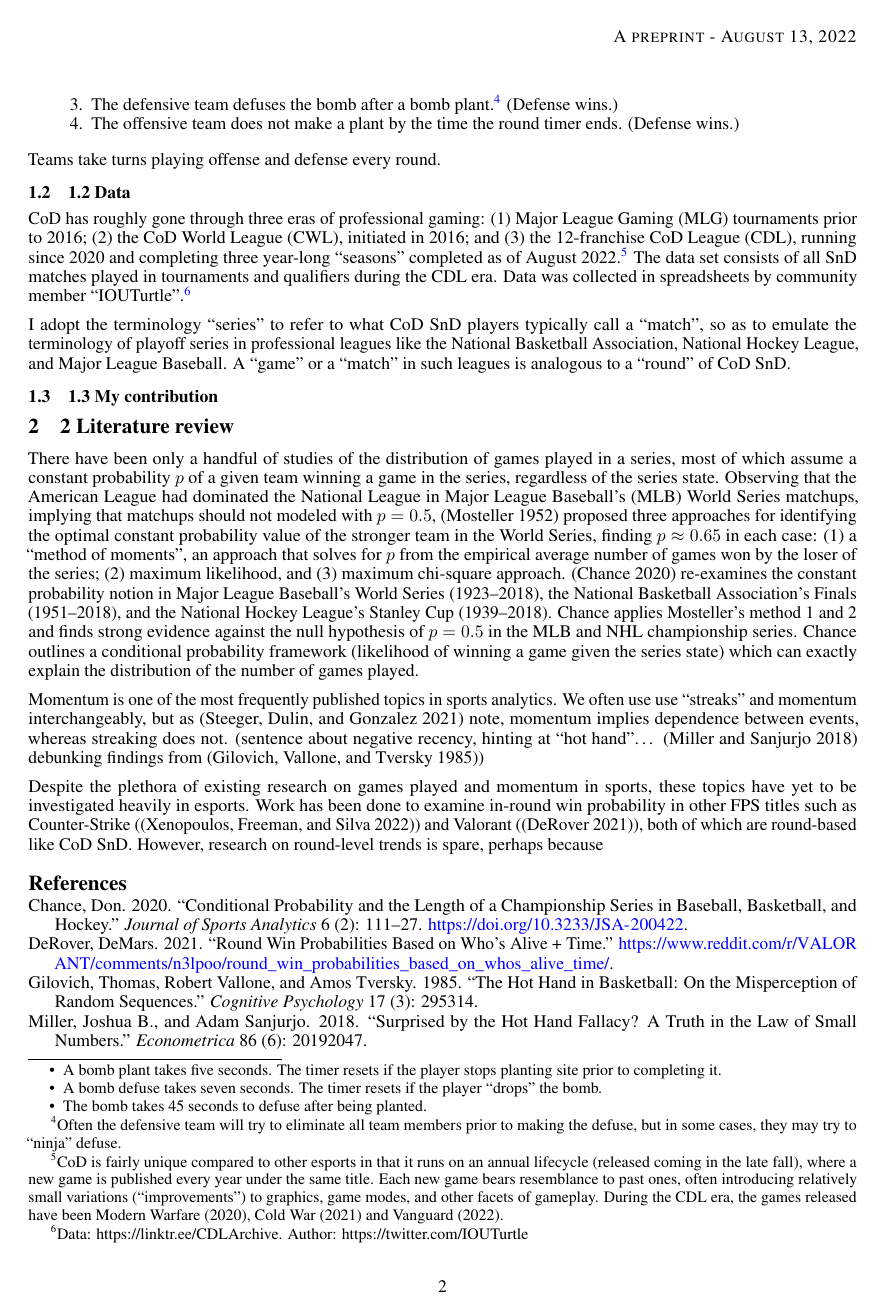
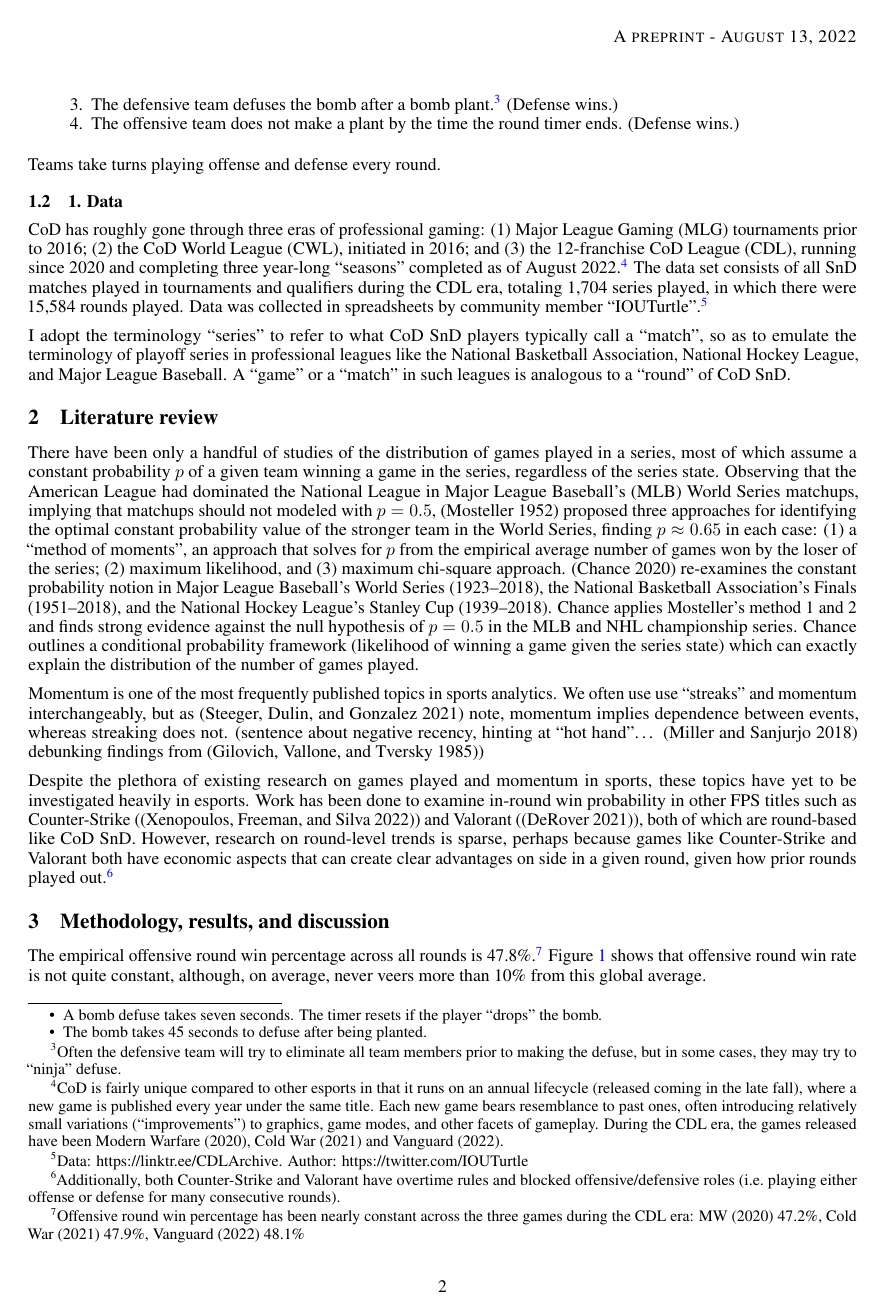
Before and after one commit to tonyelhabr/cod_snd, a LaTeX paper (paper/paper.tex): page 2 of 3. Compiled offline with pdfLaTeX.

Commit message:
trying paper with inline code and first plot

```diff
--- a/paper/paper.tex
+++ b/paper/paper.tex
@@ -262,7 +261,7 @@ round can end in one of four ways:
 Teams take turns playing offense and defense every round.
 
 \hypertarget{data}{%
-\subsection{1.2 Data}\label{data}}
+\subsection{1. Data}\label{data}}
 
 CoD has roughly gone through three eras of professional gaming: (1)
 Major League Gaming (MLG) tournaments prior to 2016; (2) the CoD World
@@ -276,7 +275,8 @@ completed as of August 2022.\footnote{CoD is fairly unique compared to
   graphics, game modes, and other facets of gameplay. During the CDL
   era, the games released have been Modern Warfare (2020), Cold War
   (2021) and Vanguard (2022).} The data set consists of all SnD matches
-played in tournaments and qualifiers during the CDL era. Data was
+played in tournaments and qualifiers during the CDL era, totaling 1,704
+series played, in which there were 15,584 rounds played. Data was
 collected in spreadsheets by community member ``IOUTurtle''.\footnote{Data:
   https://linktr.ee/CDLArchive. Author: https://twitter.com/IOUTurtle}
 
@@ -286,11 +286,8 @@ series in professional leagues like the National Basketball Association,
 National Hockey League, and Major League Baseball. A ``game'' or a
 ``match'' in such leagues is analogous to a ``round'' of CoD SnD.
 
-\hypertarget{my-contribution}{%
-\subsection{1.3 My contribution}\label{my-contribution}}
-
 \hypertarget{literature-review}{%
-\section{2 Literature review}\label{literature-review}}
+\section{Literature review}\label{literature-review}}
 
 There have been only a handful of studies of the distribution of games
 played in a series, most of which assume a constant probability \(p\) of
@@ -325,4 +322,21 @@ in sports, these topics have yet to be investigated heavily in esports.
 Work has been done to examine in-round win probability in other FPS
 titles such as Counter-Strike ((Xenopoulos, Freeman, and Silva 2022))
 and Valorant ((DeRover 2021)), both of which are round-based like CoD
-SnD. However, research on round-level trends is spare, perhaps because
+SnD. However, research on round-level trends is sparse, perhaps because
+games like Counter-Strike and Valorant both have economic aspects that
+can create clear advantages on side in a given round, given how prior
+rounds played out.\footnote{Additionally, both Counter-Strike and
+  Valorant have overtime rules and blocked offensive/defensive roles
+  (i.e.~playing either offense or defense for many consecutive rounds).}
+
+\hypertarget{methodology-results-and-discussion}{%
+\section{Methodology, results, and
+discussion}\label{methodology-results-and-discussion}}
+
+The empirical offensive round win percentage across all rounds is
+47.8\%.\footnote{Offensive round win percentage has been nearly constant
+  across the three games during the CDL era: MW (2020) 47.2\%, Cold War
+  (2021) 47.9\%, Vanguard (2022) 48.1\%}
+Figure~\ref{fig-cod-o-round-win-prop} shows that offensive round win
+rate is not quite constant, although, on average, never veers more than
+10\% from this global average.
@@ -329,3 +358,7 @@ SnD. However, research on round-level trends is spare, perhaps because
+\caption{\label{fig-cod-o-round-win-prop}Offensive round win percentage
+by series state}
+
+\end{figure}
 
 \hypertarget{references}{%
 \section*{References}\label{references}}
```
Also changed, not shown: paper/images/cod_o_round_win_prop.png (added), paper/paper.pdf, paper/paper.tex (24 more changed lines), 2 other files.
